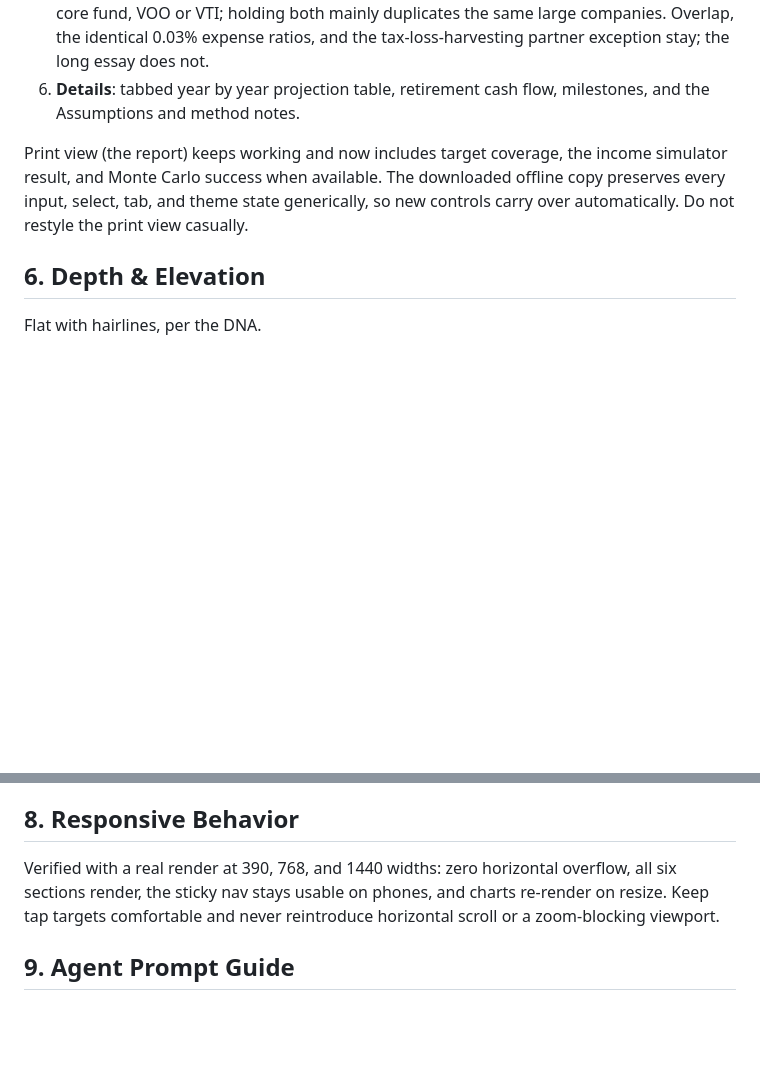
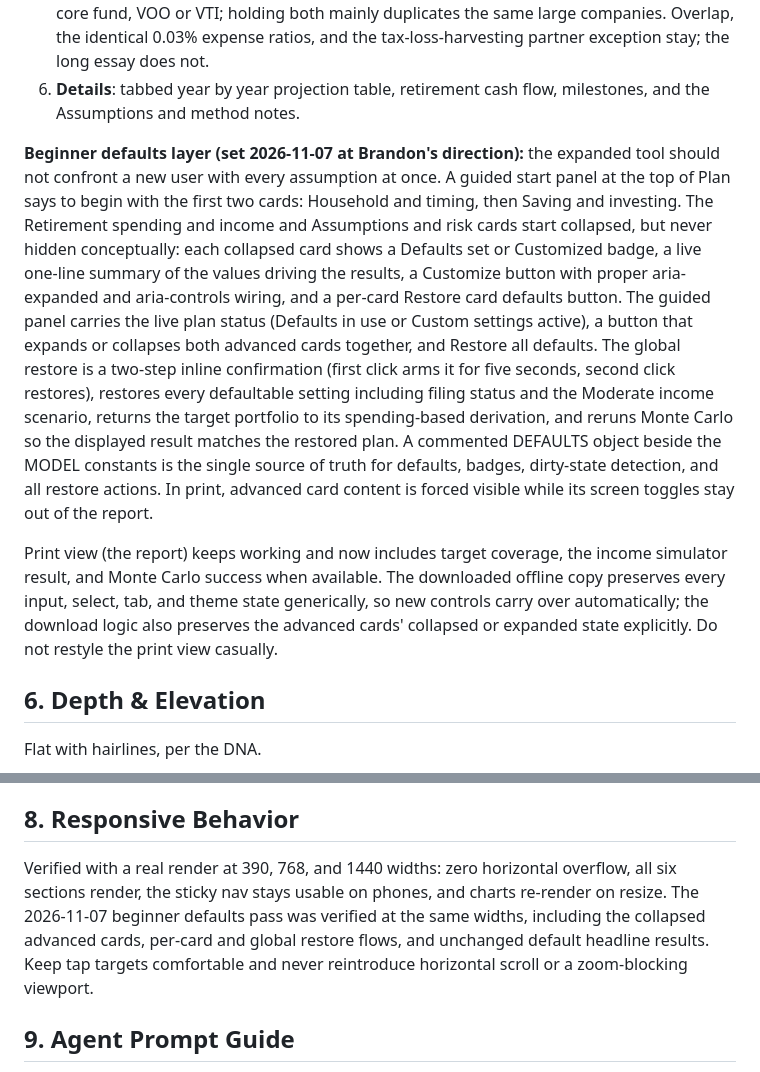
Before and after one commit to bparish0619-cyber/retirement-curator, a Markdown page: DESIGN.md, 2 parts joined by grey strips. Rendered like a GitHub page; blank space fills up the shorter version.

Commit message:
Document beginner defaults layer

```diff
--- a/DESIGN.md
+++ b/DESIGN.md
@@ -29,7 +29,9 @@ Six named sections under a slim sticky section nav (Plan, Outlook, Income, Risk
 5. **Strategy**: the condensed VOO/VTI guidance. The conclusion leads the section: pick ONE core fund, VOO or VTI; holding both mainly duplicates the same large companies. Overlap, the identical 0.03% expense ratios, and the tax-loss-harvesting partner exception stay; the long essay does not.
 6. **Details**: tabbed year by year projection table, retirement cash flow, milestones, and the Assumptions and method notes.
 
-Print view (the report) keeps working and now includes target coverage, the income simulator result, and Monte Carlo success when available. The downloaded offline copy preserves every input, select, tab, and theme state generically, so new controls carry over automatically. Do not restyle the print view casually.
+**Beginner defaults layer (set 2026-11-07 at Brandon's direction):** the expanded tool should not confront a new user with every assumption at once. A guided start panel at the top of Plan says to begin with the first two cards: Household and timing, then Saving and investing. The Retirement spending and income and Assumptions and risk cards start collapsed, but never hidden conceptually: each collapsed card shows a Defaults set or Customized badge, a live one-line summary of the values driving the results, a Customize button with proper aria-expanded and aria-controls wiring, and a per-card Restore card defaults button. The guided panel carries the live plan status (Defaults in use or Custom settings active), a button that expands or collapses both advanced cards together, and Restore all defaults. The global restore is a two-step inline confirmation (first click arms it for five seconds, second click restores), restores every defaultable setting including filing status and the Moderate income scenario, returns the target portfolio to its spending-based derivation, and reruns Monte Carlo so the displayed result matches the restored plan. A commented DEFAULTS object beside the MODEL constants is the single source of truth for defaults, badges, dirty-state detection, and all restore actions. In print, advanced card content is forced visible while its screen toggles stay out of the report.
+
+Print view (the report) keeps working and now includes target coverage, the income simulator result, and Monte Carlo success when available. The downloaded offline copy preserves every input, select, tab, and theme state generically, so new controls carry over automatically; the download logic also preserves the advanced cards' collapsed or expanded state explicitly. Do not restyle the print view casually.
 
 ## 6. Depth & Elevation
 Flat with hairlines, per the DNA.
@@ -40,7 +42,7 @@ Do: keep the model constants (scenario rates, 2026 limits, Monte Carlo path coun
 **Functional-change note (2026-11-06):** Brandon explicitly authorized functional changes in the 2026-11-06 rebuild: the dual-control redesign, the new planning inputs (contribution increase, spending, Social Security and other guaranteed income, plan-through age, inflation, planning return, volatility, market drop, target portfolio), and the new simulations (inflation-aware outlook, goal solver, income and longevity simulator, Monte Carlo, what-if lab, sensitivity strip). The older design-only note ("design passes touch CSS variables, header, and footer only, never the simulation script") no longer governs this page. Future passes still preserve the calculation conventions documented on the page unless Brandon directs otherwise: monthly contributions deposited before monthly growth, contributions growing yearly by the increase setting, retirement withdrawals at the start of the year before that year's growth, and the market drop applied once before the first retirement year.
 
 ## 8. Responsive Behavior
-Verified with a real render at 390, 768, and 1440 widths: zero horizontal overflow, all six sections render, the sticky nav stays usable on phones, and charts re-render on resize. Keep tap targets comfortable and never reintroduce horizontal scroll or a zoom-blocking viewport.
+Verified with a real render at 390, 768, and 1440 widths: zero horizontal overflow, all six sections render, the sticky nav stays usable on phones, and charts re-render on resize. The 2026-11-07 beginner defaults pass was verified at the same widths, including the collapsed advanced cards, per-card and global restore flows, and unchanged default headline results. Keep tap targets comfortable and never reintroduce horizontal scroll or a zoom-blocking viewport.
 
 ## 9. Agent Prompt Guide
 Quick reference: paper `#f4f3ec`, ink `#14161c`, card `#fffdf9`, gold deep `#9a7208`, gold bright `#e8b33c`, line `#d5d2c2`. Prompt seed: "Work within the Northbrand design DNA (~/workspace/northbrand-hub/DESIGN.md) using the Retirement Curator local tokens in this file; every slider pairs with an editable number input, the six-section layout and the documented calculation conventions stay, and the strategy conclusion (one core fund, VOO or VTI) stays explicit."
```
